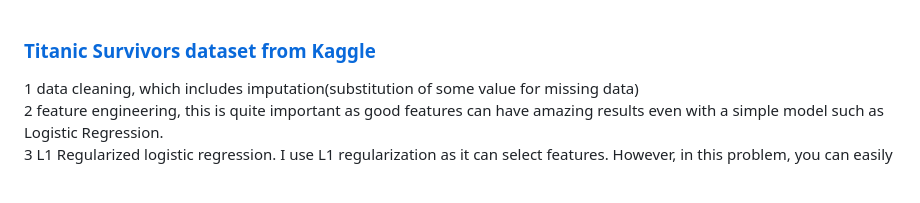
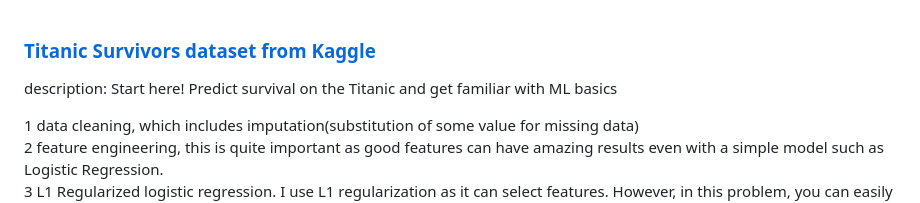
Before and after one commit to caojilin/classes-taken, a Markdown page: titanic/README.md, the part around the change. Drawn GitHub-style; blank space fills up the shorter version.

```diff
--- a/titanic/README.md
+++ b/titanic/README.md
@@ -1,4 +1,6 @@
 ### [Titanic Survivors dataset from Kaggle](https://www.kaggle.com/c/titanic)
+description: Start here! Predict survival on the Titanic and get familiar with ML basics
+
 1 data cleaning, which includes imputation(substitution of some value for missing data)
 2 feature engineering, this is quite important as good features can have amazing results even with a simple model such as Logistic Regression.
 3 L1 Regularized logistic regression. I use L1 regularization as it can select features. However, in this problem, you can easily select few variables that you think they are important. For example, you probably want to drop Name variable as it is almost unique to every person.
```
Also changed, not shown: house prices/README.md (added, +17 -0 lines), titanic/Titanic_Survival.md (+23 -0 lines), titanic/baseline.png (added), 12 other files.
